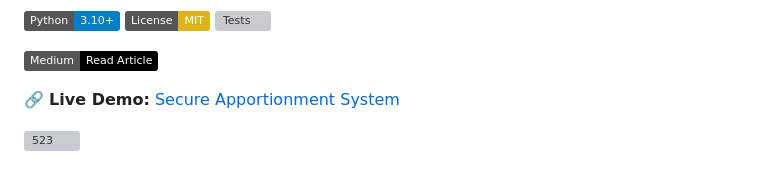
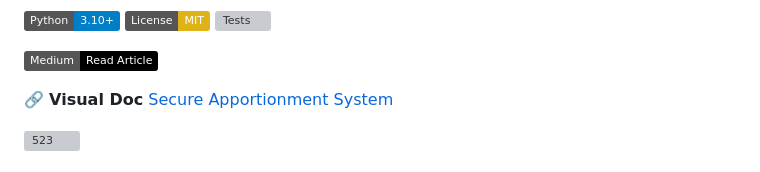
Before and after one commit to AlborzNazari/Secure-Apportionment-System, a Markdown page: README.md, the part around the change. Rendered like a GitHub page; badges without logos; grey boxes are pictures that could not be loaded.

```diff
--- a/README.md
+++ b/README.md
@@ -7,7 +7,7 @@
 
 [![Read on Medium](https://img.shields.io/badge/Medium-Read%20Article-black?logo=medium)](https://medium.com/@alborznazari4/secure-apportionment-voting-system-v0-1-0-983054d369d5)
 
-🔗 **Live Demo:** [Secure Apportionment System](https://secure-apportionment-system.pages.dev/)
+🔗 **Visual Doc** [Secure Apportionment System](https://secure-apportionment-system.pages.dev/)
 
 
 
```
